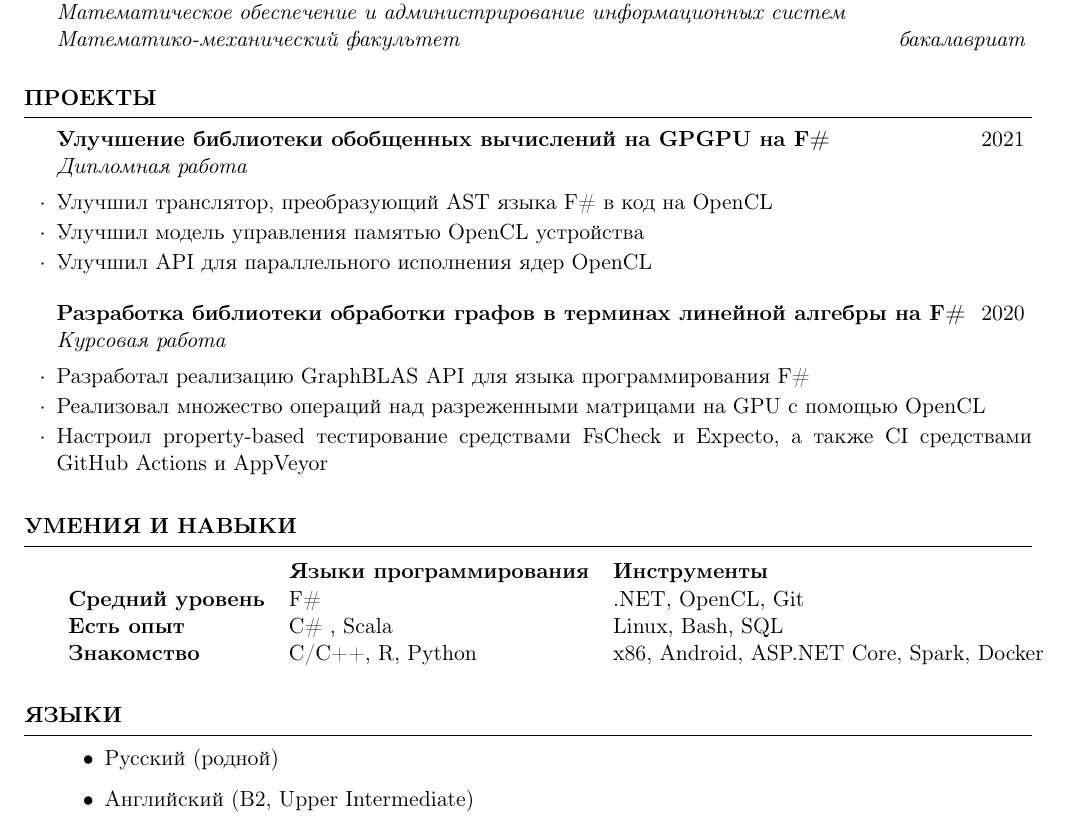
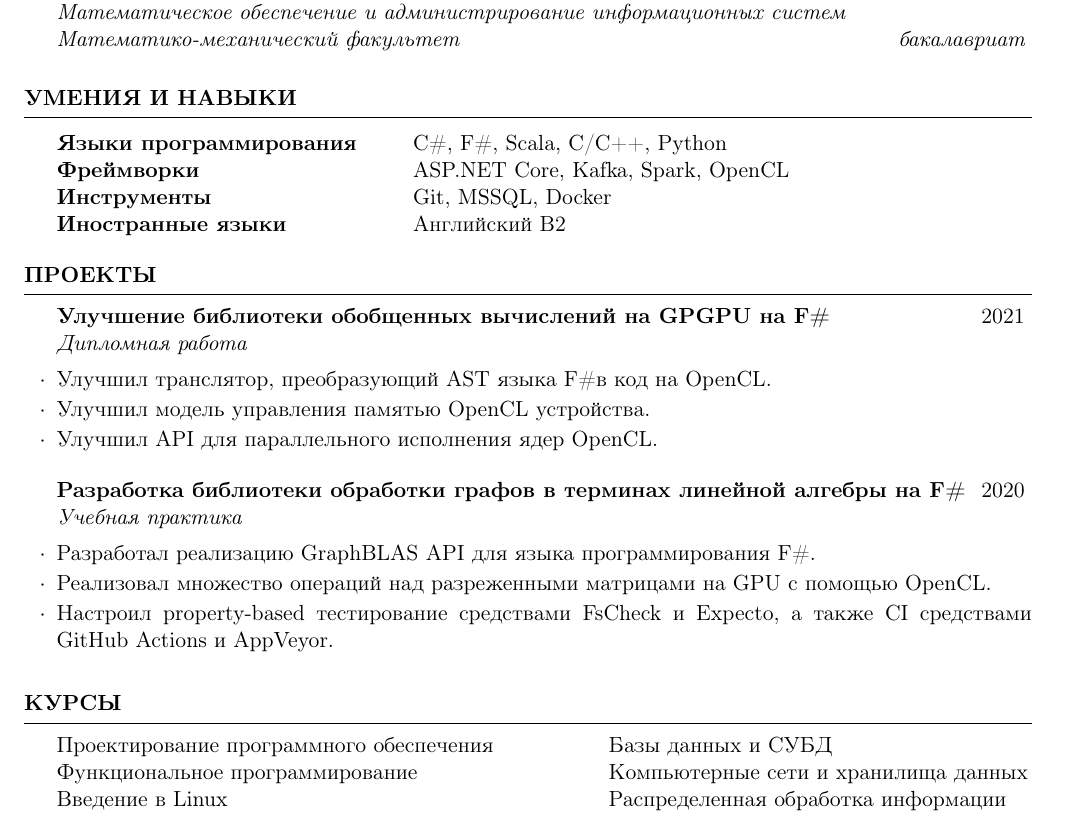
Before and after one commit to dpanfilyonok/cv, a LaTeX CV (PanfilyonokCV-ru.tex): part of the page, cut so that both start at the same text. Compiled offline with pdfLaTeX.

Commit message:
Change skills section; add courses section

```diff
--- a/PanfilyonokCV-ru.tex
+++ b/PanfilyonokCV-ru.tex
@@ -28,8 +28,10 @@
 \usepackage[russian]{babel}
 \usepackage{array}
 
-\newcommand{\Fsh}{F{\newcommand{\lserif{}}\#}\ }
-\newcommand{\Csh}{C{\newcommand{\lserif{}}\#}\ }
+\newcommand{\Fsh}{F{\newcommand{\lserif{}}\#}}
+\newcommand{\Csh}{C{\newcommand{\lserif{}}\#}}
+\newcommand{\tab}[1]{\hspace{.2667\textwidth}\rlap{#1}}
+\newcommand{\itab}[1]{\hspace{0em}\rlap{#1}}
 
 \name{Дмитрий Панфилёнок} % Your name
 \address{Санкт-Петербург} % Your address
@@ -49,58 +51,44 @@
 \end{rSection}
 
 %----------------------------------------------------------------------------------------
+%	TECHNICAL STRENGTHS SECTION
+%----------------------------------------------------------------------------------------
+
+\begin{rSection}{Умения и Навыки}
+
+\begin{tabular}{ @{} >{\bfseries}l @{\hspace{6ex}} l }
+Языки программирования & \Csh, \Fsh, Scala, C/C++, Python \\
+Фреймворки & ASP.NET Core, Kafka, Spark, OpenCL \\
+Инструменты & Git, MSSQL, Docker\\
+Иностранные языки & Английский B2
+\end{tabular}
+
+\end{rSection}
+
+%----------------------------------------------------------------------------------------
 %	WORK EXPERIENCE SECTION
 %----------------------------------------------------------------------------------------
 
 \begin{rSection}{Проекты}
 
 \begin{rSubsection}{Улучшение библиотеки обобщенных вычислений на GPGPU на \Fsh}{2021}{Дипломная работа}{}
-\item Улучшил транслятор, преобразующий AST языка \Fsh в код на OpenCL
-\item Улучшил модель управления памятью OpenCL устройства
-\item Улучшил API для параллельного исполнения ядер OpenCL
+\item Улучшил транслятор, преобразующий AST языка \Fsh в код на OpenCL.
+\item Улучшил модель управления памятью OpenCL устройства.
+\item Улучшил API для параллельного исполнения ядер OpenCL.
 \end{rSubsection}
 
-\begin{rSubsection}{Разработка библиотеки обработки графов в терминах линейной алгебры на \Fsh}{2020}{Курсовая работа}{}
-\item Разработал реализацию GraphBLAS API для языка программирования \Fsh
-\item Реализовал множество операций над разреженными матрицами на GPU с помощью OpenCL
-\item Настроил property-based тестирование средствами FsCheck и Expecto, а также CI средствами GitHub Actions и AppVeyor
+\begin{rSubsection}{Разработка библиотеки обработки графов в терминах линейной алгебры на \Fsh}{2020}{Учебная практика}{}
+\item Разработал реализацию GraphBLAS API для языка программирования \Fsh.
+\item Реализовал множество операций над разреженными матрицами на GPU с помощью OpenCL.
+\item Настроил property-based тестирование средствами FsCheck и Expecto, а также CI средствами GitHub Actions и AppVeyor.
 \end{rSubsection}
 
 \end{rSection}
 
-%----------------------------------------------------------------------------------------
-%	TECHNICAL STRENGTHS SECTION
-%----------------------------------------------------------------------------------------
-
-\begin{rSection}{Умения и Навыки}
-
-% \begin{rSubsection}{Языки программирования и технологии}{}{}{}
-% \item \Fsh, \Csh, SQL, Git (средний уровень)
-% \item OpenCL, Linux (есть опыт)
-% \item C/C++, Python, R, x86, Android, TensorFlow (знакомство)
-% \end{rSubsection}
-
-% \begin{tabular}{l l l m{2cm}}
-% & средний уровень & есть опыт & знакомство \\
-% \textbf{Языки программирования} & F\# & C\# & C/C++, R, Python \\
-% \textbf{Инструменты} & .NET, OpenCL, Git & Linux, Bash & x86, SAFE Stack, ASP.NET Core, Docker \\
-% Иностранные языки & Английский, Немецкий
-% \end{tabular}
-
-\begin{tabular}{l l l}
-& \textbf{Языки программирования} & \textbf{Инструменты} \\
-\textbf{Средний уровень} & \Fsh & .NET, OpenCL, Git \\
-\textbf{Есть опыт} & \Csh, Scala & Linux, Bash, SQL  \\
-\textbf{Знакомство} & C/C++, R, Python & x86, Android, ASP.NET Core, Spark, Docker \\
-\end{tabular}
-\\
-\end{rSection}
-
-\begin{rSection}{Языки}
-\begin{itemize}
-\item Русский (родной)
-\item Английский (B2, Upper Intermediate)
-\end{itemize}
+\begin{rSection}{Курсы}
+\itab{Проектирование программного обеспечения}  \tab{}  \tab{Базы данных и СУБД} \\
+\itab{Функциональное программирование} \tab{} \tab{Компьютерные сети и хранилища данных} \\
+\itab{Введение в Linux} \tab{}  \tab{Распределенная обработка информации}
 \end{rSection}
 
 \end{document}
```
Also changed, not shown: PanfilyonokCV-ru.pdf (deleted), PanfilyonokCV_ru.pdf (added).
